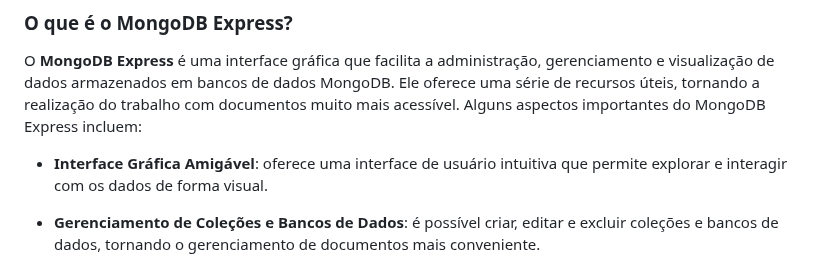
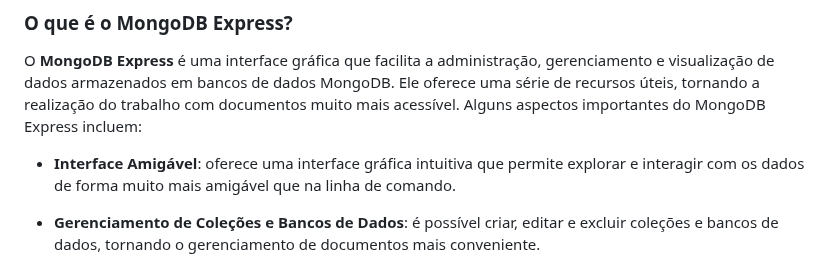
Before and after one commit to klaytoncastro/idp-bigdata, a Markdown page: mongodb/README.md, the part around the change. Drawn GitHub-style.

Commit message:
Update MongoDB

```diff
--- a/mongodb/README.md
+++ b/mongodb/README.md
@@ -65,7 +65,7 @@ O **MongoDB Aggregation Framework** (MAF) é uma ferramenta poderosa para análi
 
 O **MongoDB Express** é uma interface gráfica que facilita a administração, gerenciamento e visualização de dados armazenados em bancos de dados MongoDB. Ele oferece uma série de recursos úteis, tornando a realização do trabalho com documentos muito mais acessível. Alguns aspectos importantes do MongoDB Express incluem:
 
-- **Interface Gráfica Amigável**: oferece uma interface de usuário intuitiva que permite explorar e interagir com os dados de forma visual.
+- **Interface Amigável**: oferece uma interface gráfica intuitiva que permite explorar e interagir com os dados de forma muito mais amigável que na linha de comando.
 
 - **Gerenciamento de Coleções e Bancos de Dados**: é possível criar, editar e excluir coleções e bancos de dados, tornando o gerenciamento de documentos mais conveniente.
 
```
